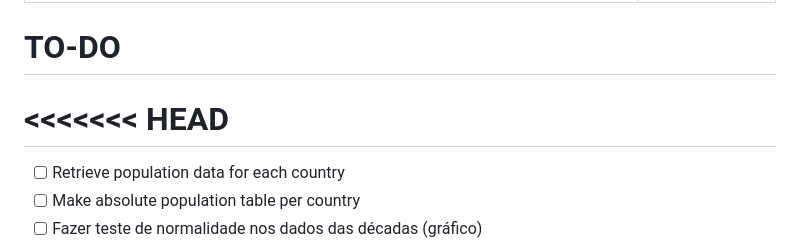
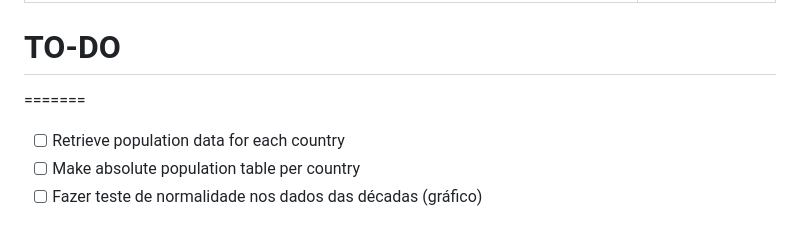
Before and after one commit to Thais-Faria/Statistical-Modelling, a Markdown page: TODO.md, the part around the change. Rendered like a GitHub page.

Commit message:
correct formatting

```diff
--- a/TODO.md
+++ b/TODO.md
@@ -5,7 +5,6 @@ output: html_document
 
 # TO-DO
 
-<<<<<<< HEAD
 =======
 -   [ ] Retrieve population data for each country
 -   [ ] Make absolute population table per country
```
